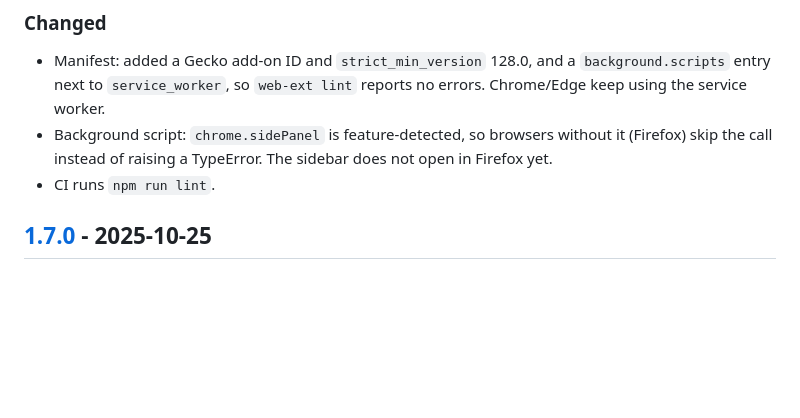
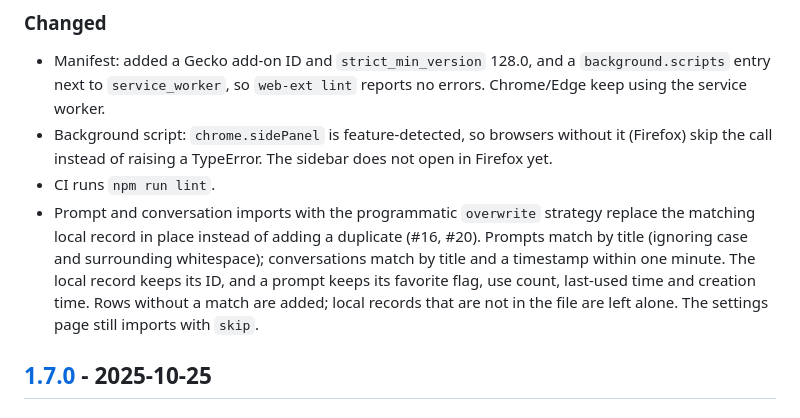
Before and after one commit to shengdabai/insidebar-ai, a Markdown page: CHANGELOG.md, the part around the change. Drawn GitHub-style; blank space fills up the shorter version.

```diff
--- a/CHANGELOG.md
+++ b/CHANGELOG.md
@@ -11,6 +11,7 @@ and this project adheres to [Semantic Versioning](https://semver.org/spec/v2.0.0
 - Manifest: added a Gecko add-on ID and `strict_min_version` 128.0, and a `background.scripts` entry next to `service_worker`, so `web-ext lint` reports no errors. Chrome/Edge keep using the service worker.
 - Background script: `chrome.sidePanel` is feature-detected, so browsers without it (Firefox) skip the call instead of raising a TypeError. The sidebar does not open in Firefox yet.
 - CI runs `npm run lint`.
+- Prompt and conversation imports with the programmatic `overwrite` strategy replace the matching local record in place instead of adding a duplicate (#16, #20). Prompts match by title (ignoring case and surrounding whitespace); conversations match by title and a timestamp within one minute. The local record keeps its ID, and a prompt keeps its favorite flag, use count, last-used time and creation time. Rows without a match are added; local records that are not in the file are left alone. The settings page still imports with `skip`.
 
 ## [1.7.0] - 2025-10-25
 
```
Also changed, not shown: README.md (+4 -2 lines).
